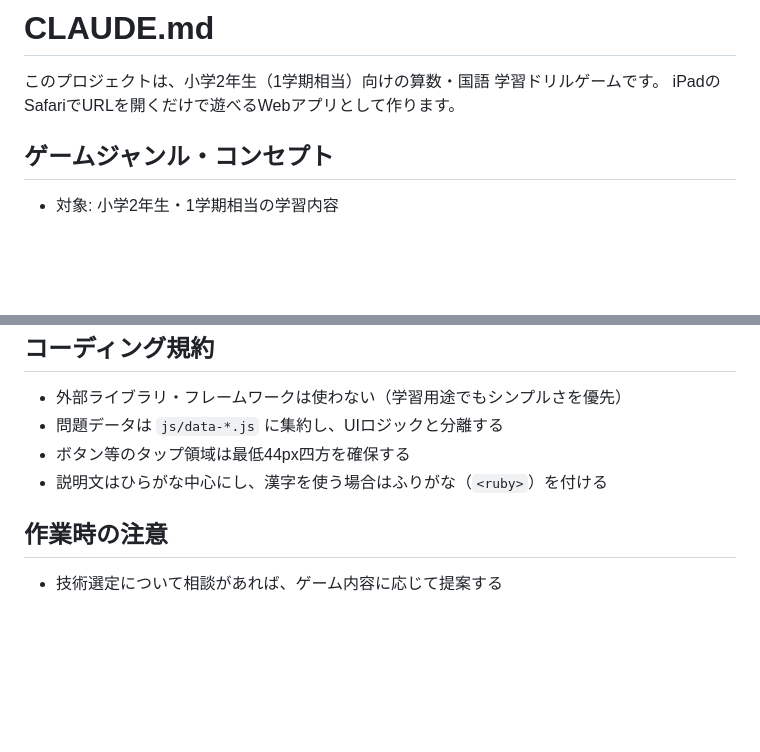
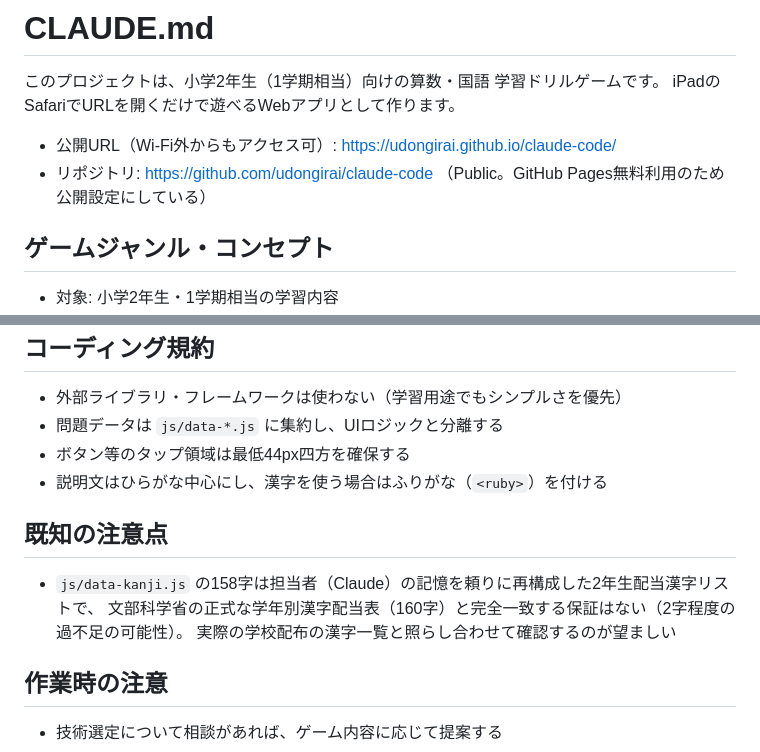
Before and after one commit to udongirai/claude-code, a Markdown page: CLAUDE.md, 2 parts joined by grey strips. Rendered like a GitHub page; blank space fills up the shorter version.

Commit message:
Document public URL and kanji list accuracy caveat in CLAUDE.md

```diff
--- a/CLAUDE.md
+++ b/CLAUDE.md
@@ -2,6 +2,9 @@
 
 このプロジェクトは、小学2年生（1学期相当）向けの算数・国語 学習ドリルゲームです。
 iPadのSafariでURLを開くだけで遊べるWebアプリとして作ります。
+
+- 公開URL（Wi-Fi外からもアクセス可）: https://udongirai.github.io/claude-code/
+- リポジトリ: https://github.com/udongirai/claude-code （Public。GitHub Pages無料利用のため公開設定にしている）
 
 ## ゲームジャンル・コンセプト
 
@@ -64,6 +67,12 @@ js/data-dokkai.js      # 文章読解の問題データ
 - ボタン等のタップ領域は最低44px四方を確保する
 - 説明文はひらがな中心にし、漢字を使う場合はふりがな（`<ruby>`）を付ける
 
+## 既知の注意点
+
+- `js/data-kanji.js` の158字は担当者（Claude）の記憶を頼りに再構成した2年生配当漢字リストで、
+  文部科学省の正式な学年別漢字配当表（160字）と完全一致する保証はない（2字程度の過不足の可能性）。
+  実際の学校配布の漢字一覧と照らし合わせて確認するのが望ましい
+
 ## 作業時の注意
 
 - 技術選定について相談があれば、ゲーム内容に応じて提案する
```
